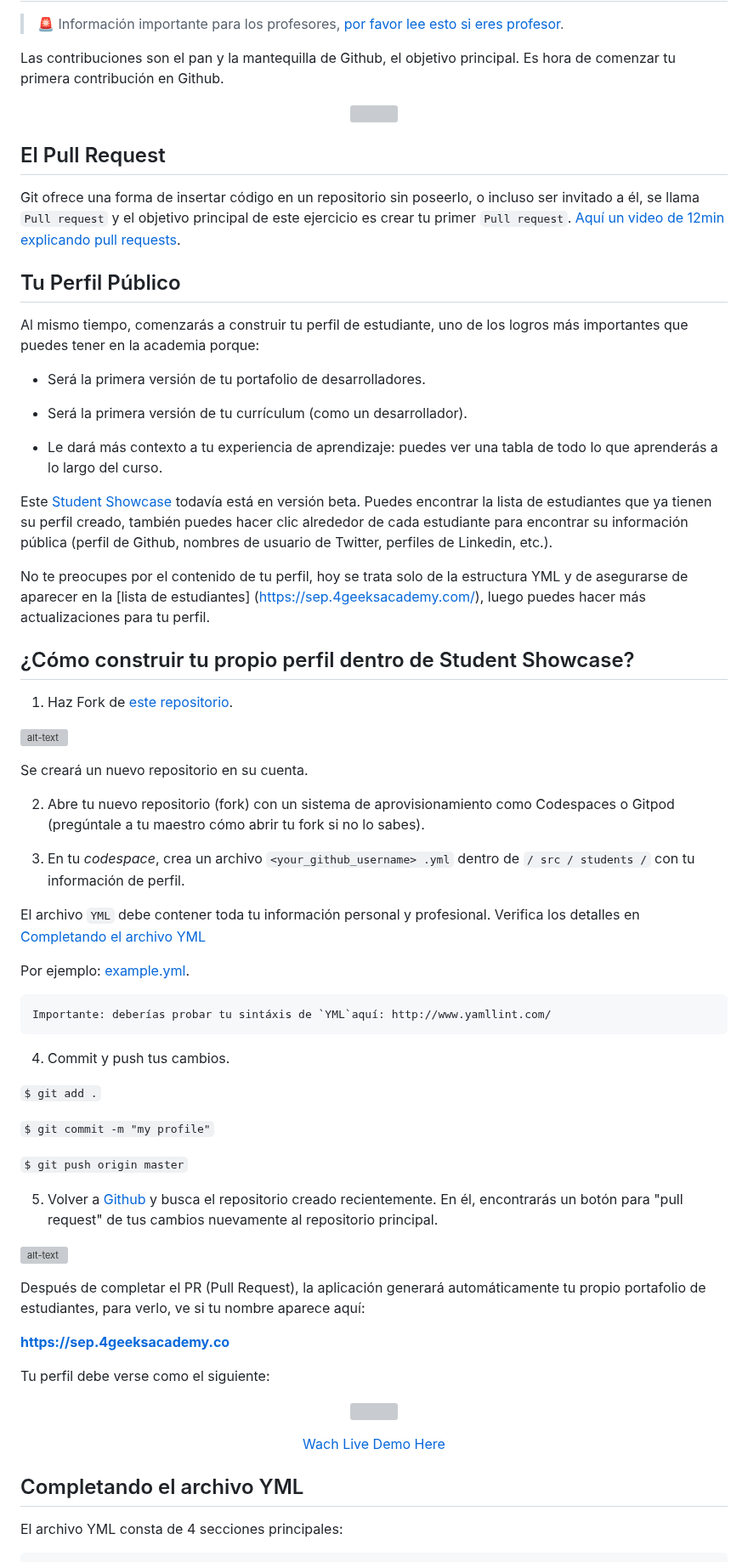
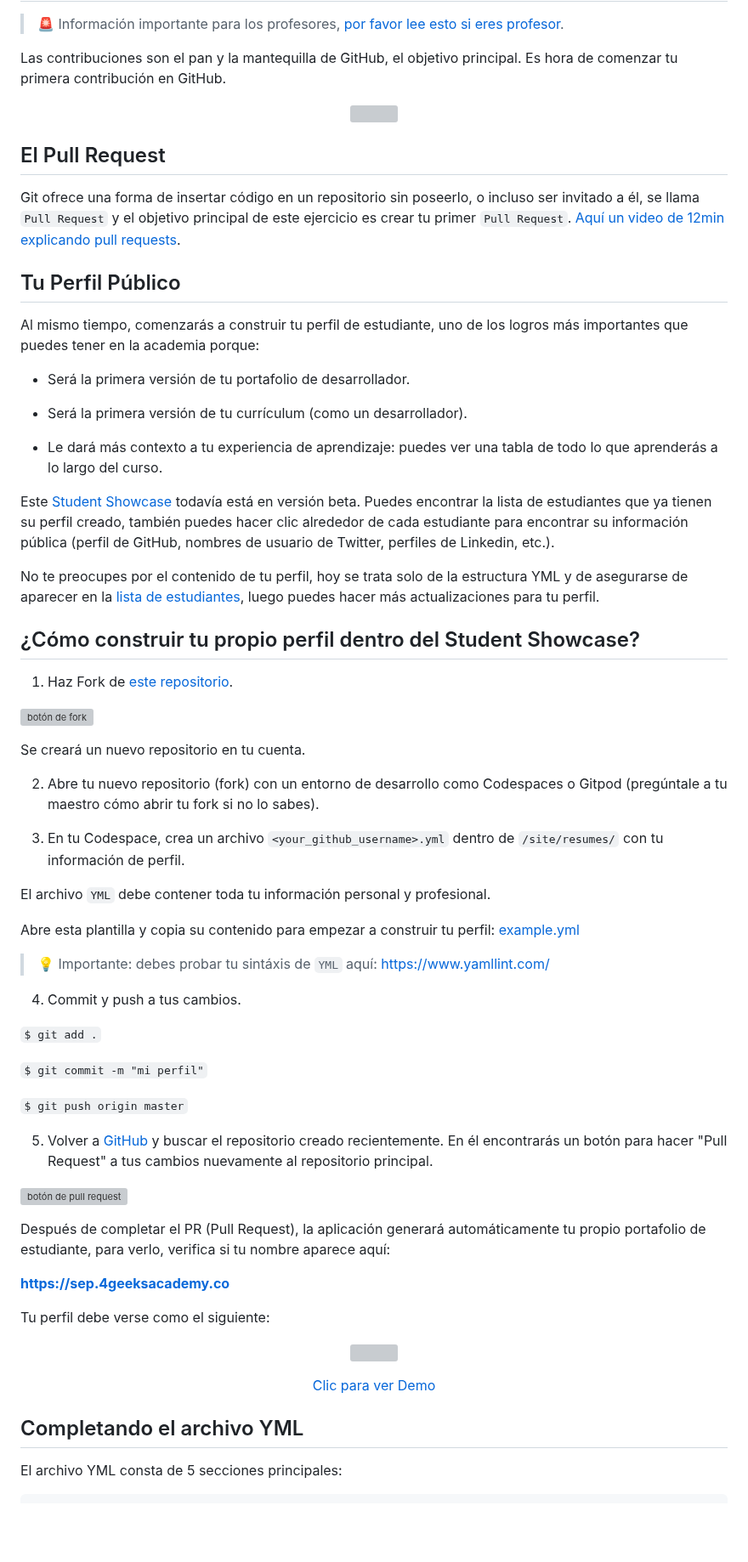
Before and after one commit to 4GeeksAcademy/learn-in-public, a Markdown page: README.es.md, the part around one of its changes. Shown at 85% size. GitHub-like rendering; blank space fills up the shorter version; grey boxes are pictures that could not be loaded.

````diff
--- a/README.es.md
+++ b/README.es.md
@@ -2,63 +2,61 @@
 
 > 🚨 Información importante para los profesores, [por favor lee esto si eres profesor](https://github.com/4GeeksAcademy/learn-in-public/blob/master/TEACHERS_INSTRUCTIONS.md).
 
-Las contribuciones son el pan y la mantequilla de Github, el objetivo principal. Es hora de comenzar tu primera contribución en Github.
+Las contribuciones son el pan y la mantequilla de GitHub, el objetivo principal. Es hora de comenzar tu primera contribución en GitHub.
 
 <p align="center"><img src="https://github.com/4GeeksAcademy/learn-in-public/blob/master/resume.png?raw=true" height="400" /></p>
 
 ## El Pull Request
 
-Git ofrece una forma de insertar código en un repositorio sin poseerlo, o incluso ser invitado a él, se llama `Pull request` y el objetivo principal de este ejercicio es crear tu primer `Pull request`. [Aquí un video de 12min explicando pull requests](https://www.youtube.com/watch?v=_NrSWLQsDL4).
+Git ofrece una forma de insertar código en un repositorio sin poseerlo, o incluso ser invitado a él, se llama `Pull Request` y el objetivo principal de este ejercicio es crear tu primer `Pull Request`. [Aquí un video de 12min explicando pull requests](https://www.youtube.com/watch?v=_NrSWLQsDL4).
 
 ## Tu Perfil Público
 
 Al mismo tiempo, comenzarás a construir tu perfil de estudiante, uno de los logros más importantes que puedes tener en la academia porque:
 
-- Será la primera versión de tu portafolio de desarrolladores.
+- Será la primera versión de tu portafolio de desarrollador.
 
 - Será la primera versión de tu currículum (como un desarrollador).
 
 - Le dará más contexto a tu experiencia de aprendizaje: puedes ver una tabla de todo lo que aprenderás a lo largo del curso.
 
-Este [Student Showcase](https://sep.4geeksacademy.com/) todavía está en versión beta. Puedes encontrar la lista de estudiantes que ya tienen su perfil creado, también puedes hacer clic alrededor de cada estudiante para encontrar su información pública (perfil de Github, nombres de usuario de Twitter, perfiles de Linkedin, etc.).
+Este [Student Showcase](https://sep.4geeksacademy.com/) todavía está en versión beta. Puedes encontrar la lista de estudiantes que ya tienen su perfil creado, también puedes hacer clic alrededor de cada estudiante para encontrar su información pública (perfil de GitHub, nombres de usuario de Twitter, perfiles de Linkedin, etc.).
 
-No te preocupes por el contenido de tu perfil, hoy se trata solo de la estructura YML y de asegurarse de aparecer en la [lista de estudiantes] (https://sep.4geeksacademy.com/), luego puedes hacer más actualizaciones para tu perfil.
+No te preocupes por el contenido de tu perfil, hoy se trata solo de la estructura YML y de asegurarse de aparecer en la [lista de estudiantes](https://sep.4geeksacademy.com/), luego puedes hacer más actualizaciones para tu perfil.
 
-## ¿Cómo construir tu propio perfil dentro de Student Showcase?
+## ¿Cómo construir tu propio perfil dentro del Student Showcase?
 
 1. Haz Fork de [este repositorio](https://github.com/4GeeksAcademy/4GeeksAcademy).
 
-  ![alt-text](https://github.com/4GeeksAcademy/4GeeksAcademy/blob/master/site/src/static/fork_button.png?raw=true)
+  ![botón de fork](https://github.com/4GeeksAcademy/4GeeksAcademy/blob/master/site/src/static/fork_button.png?raw=true)
 
-  Se creará un nuevo repositorio en su cuenta.
+  Se creará un nuevo repositorio en tu cuenta.
 
-2. Abre tu nuevo repositorio (fork) con un sistema de aprovisionamiento como Codespaces o Gitpod (pregúntale a tu maestro cómo abrir tu fork si no lo sabes).
+2. Abre tu nuevo repositorio (fork) con un entorno de desarrollo como Codespaces o Gitpod (pregúntale a tu maestro cómo abrir tu fork si no lo sabes).
 
-3. En tu *codespace*, crea un archivo `<your_github_username> .yml` dentro de `/ src / students /` con tu información de perfil.
+3. En tu Codespace, crea un archivo `<your_github_username>.yml` dentro de `/site/resumes/` con tu información de perfil.
 
-  El archivo `YML` debe contener toda tu información personal y profesional. Verifica los detalles en [Completando el archivo YML](#completing-the-yml-file)
+  El archivo `YML` debe contener toda tu información personal y profesional.
 
-  Por ejemplo: [example.yml](https://github.com/4GeeksAcademy/4GeeksAcademy/blob/master/site/resumes/example.yml).
+  Abre esta plantilla y copia su contenido para empezar a construir tu perfil: [example.yml](https://github.com/4GeeksAcademy/4GeeksAcademy/blob/master/site/resumes/example.yml)
 
-  ```
-  Importante: deberías probar tu sintáxis de `YML`aquí: http://www.yamllint.com/
-  ```
+  > 💡 Importante: debes probar tu sintáxis de `YML` aquí: https://www.yamllint.com/
 
-4. Commit y push tus cambios.
+4. Commit y push a tus cambios.
 
   `$ git add .`
 
-  `$ git commit -m "my profile"`
+  `$ git commit -m "mi perfil"`
 
   `$ git push origin master`
 
-
-5. Volver a [Github](https://github.com) y busca el repositorio creado recientemente. En él, encontrarás un botón para "pull request" de tus cambios nuevamente al repositorio principal.
-
-  ![alt-text](https://github.com/4GeeksAcademy/4GeeksAcademy/blob/master/site/src/static/pull_request_button.png?raw=true)
+5. Volver a [GitHub](https://github.com) y buscar el repositorio creado recientemente. En él encontrarás un botón para hacer "Pull Request" a tus cambios nuevamente al repositorio principal.
 
 
-Después de completar el PR (Pull Request), la aplicación generará automáticamente tu propio portafolio de estudiantes, para verlo, ve si tu nombre aparece aquí:
+  ![botón de pull request](https://github.com/4GeeksAcademy/4GeeksAcademy/blob/master/site/src/static/pull_request_button.png?raw=true)
+
+
+Después de completar el PR (Pull Request), la aplicación generará automáticamente tu propio portafolio de estudiante, para verlo, verifica si tu nombre aparece aquí:
 
 **[https://sep.4geeksacademy.co](https://sep.4geeksacademy.co)**
 
@@ -69,11 +67,11 @@ Tu perfil debe verse como el siguiente:
 </p>
 
 <p align="center">
-  <a href="https://sep.4geeksacademy.com/84mulville/profile?lang=en&theme=white" target="_blank">Wach Live Demo Here</a>
+  <a href="https://sep.4geeksacademy.com/84mulville/profile?lang=en&theme=white" target="_blank">Clic para ver Demo</a>
 </p>
 
 ## Completando el archivo YML
 
-El archivo YML consta de 4 secciones principales:
+El archivo YML consta de 5 secciones principales:
 
 ```yml
````
Also changed, not shown: other parts of README.es.md (+7 -9 lines).
